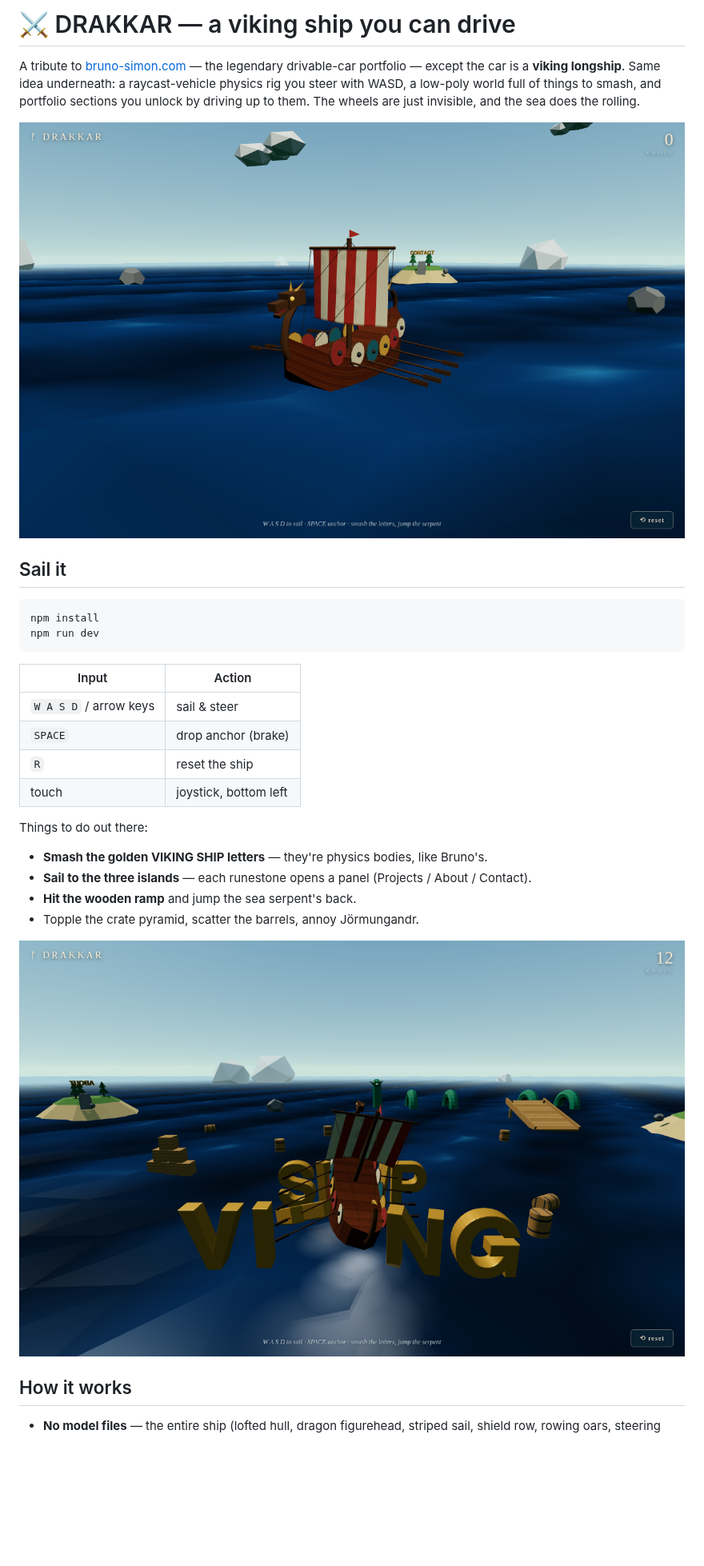
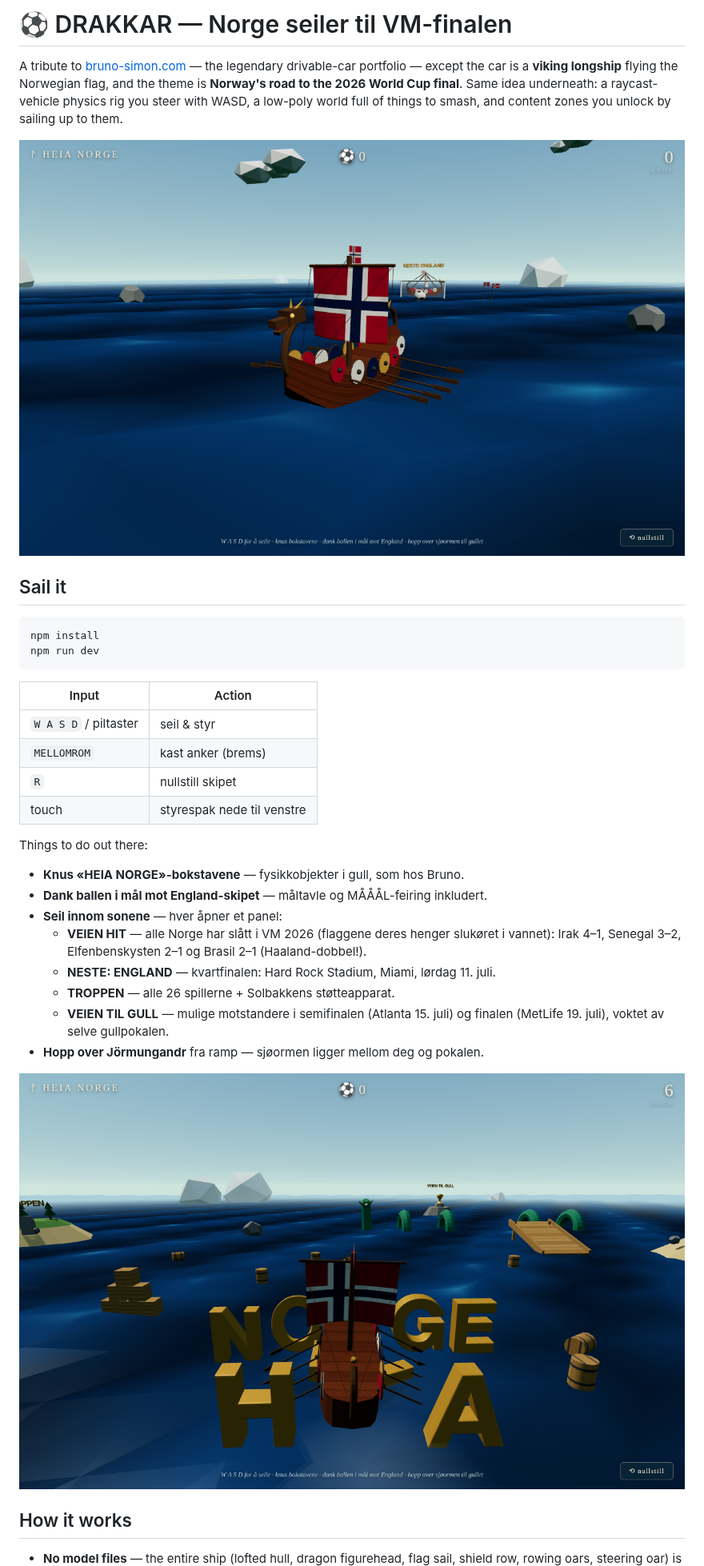
Before and after one commit to TheNorwegianComet/vikingship, a Markdown page: README.md, the part around one of its changes. Shown at 80% size. Drawn GitHub-style; pictures changed too: docs/action.png, docs/screenshot.png; blank space fills up the shorter version.

```diff
--- a/README.md
+++ b/README.md
@@ -1,10 +1,10 @@
-# ⚔️ DRAKKAR — a viking ship you can drive
+# ⚽ DRAKKAR — Norge seiler til VM-finalen
 
 A tribute to [bruno-simon.com](https://bruno-simon.com) — the legendary drivable-car
-portfolio — except the car is a **viking longship**. Same idea underneath: a
+portfolio — except the car is a **viking longship** flying the Norwegian flag, and the
+theme is **Norway's road to the 2026 World Cup final**. Same idea underneath: a
 raycast-vehicle physics rig you steer with WASD, a low-poly world full of things to
-smash, and portfolio sections you unlock by driving up to them. The wheels are just
-invisible, and the sea does the rolling.
+smash, and content zones you unlock by sailing up to them.
 
 ![The drakkar at sea](docs/screenshot.png)
 
@@ -17,21 +17,27 @@ npm run dev
 
 | Input | Action |
 | --- | --- |
-| `W A S D` / arrow keys | sail & steer |
-| `SPACE` | drop anchor (brake) |
-| `R` | reset the ship |
-| touch | joystick, bottom left |
+| `W A S D` / piltaster | seil & styr |
+| `MELLOMROM` | kast anker (brems) |
+| `R` | nullstill skipet |
+| touch | styrespak nede til venstre |
 
 Things to do out there:
 
-- **Smash the golden VIKING SHIP letters** — they're physics bodies, like Bruno's.
-- **Sail to the three islands** — each runestone opens a panel (Projects / About / Contact).
-- **Hit the wooden ramp** and jump the sea serpent's back.
-- Topple the crate pyramid, scatter the barrels, annoy Jörmungandr.
+- **Knus «HEIA NORGE»-bokstavene** — fysikkobjekter i gull, som hos Bruno.
+- **Dank ballen i mål mot England-skipet** — måltavle og MÅÅÅL-feiring inkludert.
+- **Seil innom sonene** — hver åpner et panel:
+  - **VEIEN HIT** — alle Norge har slått i VM 2026 (flaggene deres henger slukøret i vannet):
+    Irak 4–1, Senegal 3–2, Elfenbenskysten 2–1 og Brasil 2–1 (Haaland-dobbel!).
+  - **NESTE: ENGLAND** — kvartfinalen: Hard Rock Stadium, Miami, lørdag 11. juli.
+  - **TROPPEN** — alle 26 spillerne + Solbakkens støtteapparat.
+  - **VEIEN TIL GULL** — mulige motstandere i semifinalen (Atlanta 15. juli) og
+    finalen (MetLife 19. juli), voktet av selve gullpokalen.
+- **Hopp over Jörmungandr** fra ramp — sjøormen ligger mellom deg og pokalen.
 
 ![Smashing through the letters](docs/action.png)
 
 ## How it works
 
-- **No model files** — the entire ship (lofted hull, dragon figurehead, striped sail,
+- **No model files** — the entire ship (lofted hull, dragon figurehead, flag sail,
   shield row, rowing oars, steering oar) is built from three.js primitives in
```
Also changed, not shown: other parts of README.md (+18 -13 lines), docs/arena.png (added), 11 other files.
